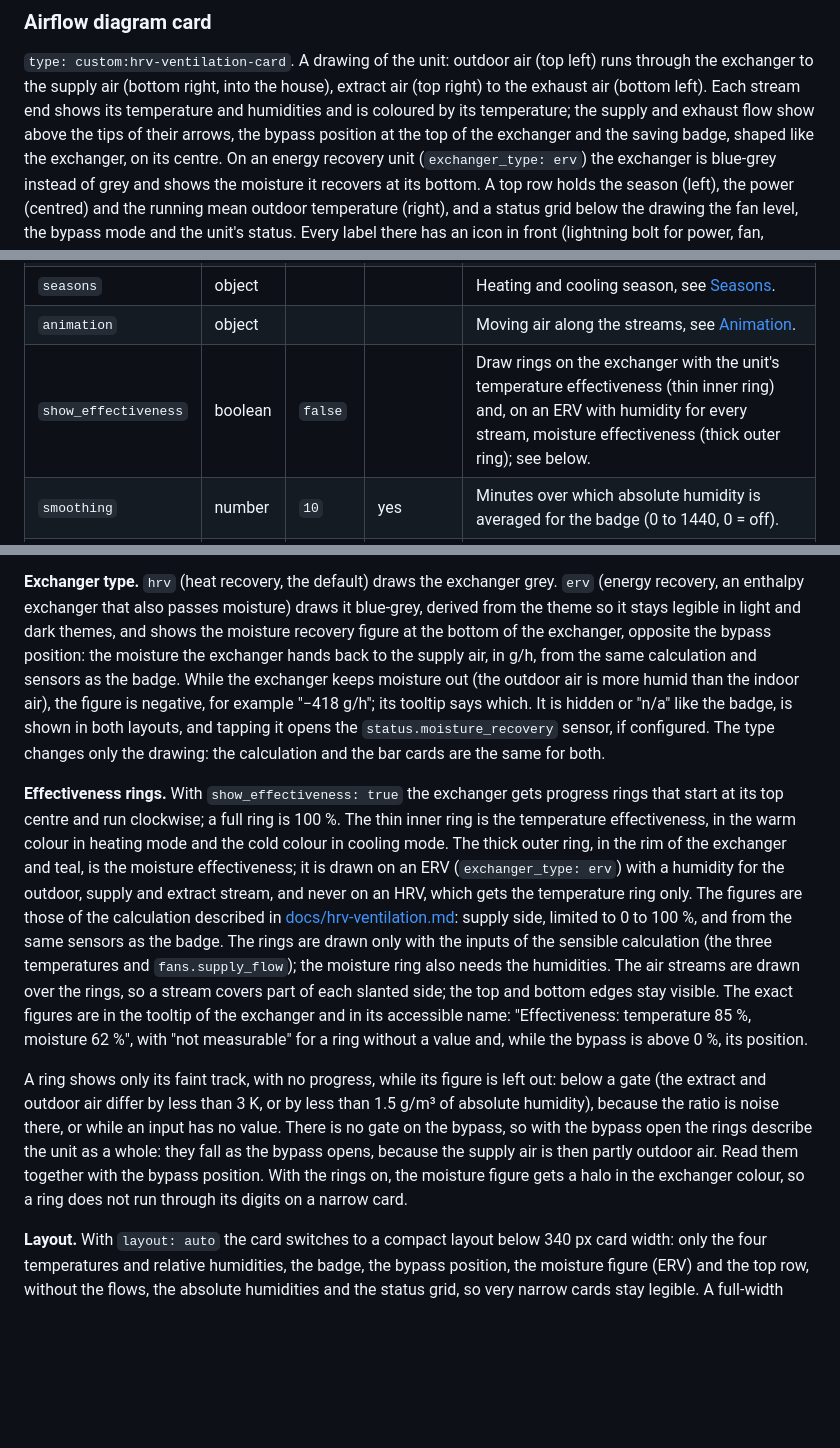
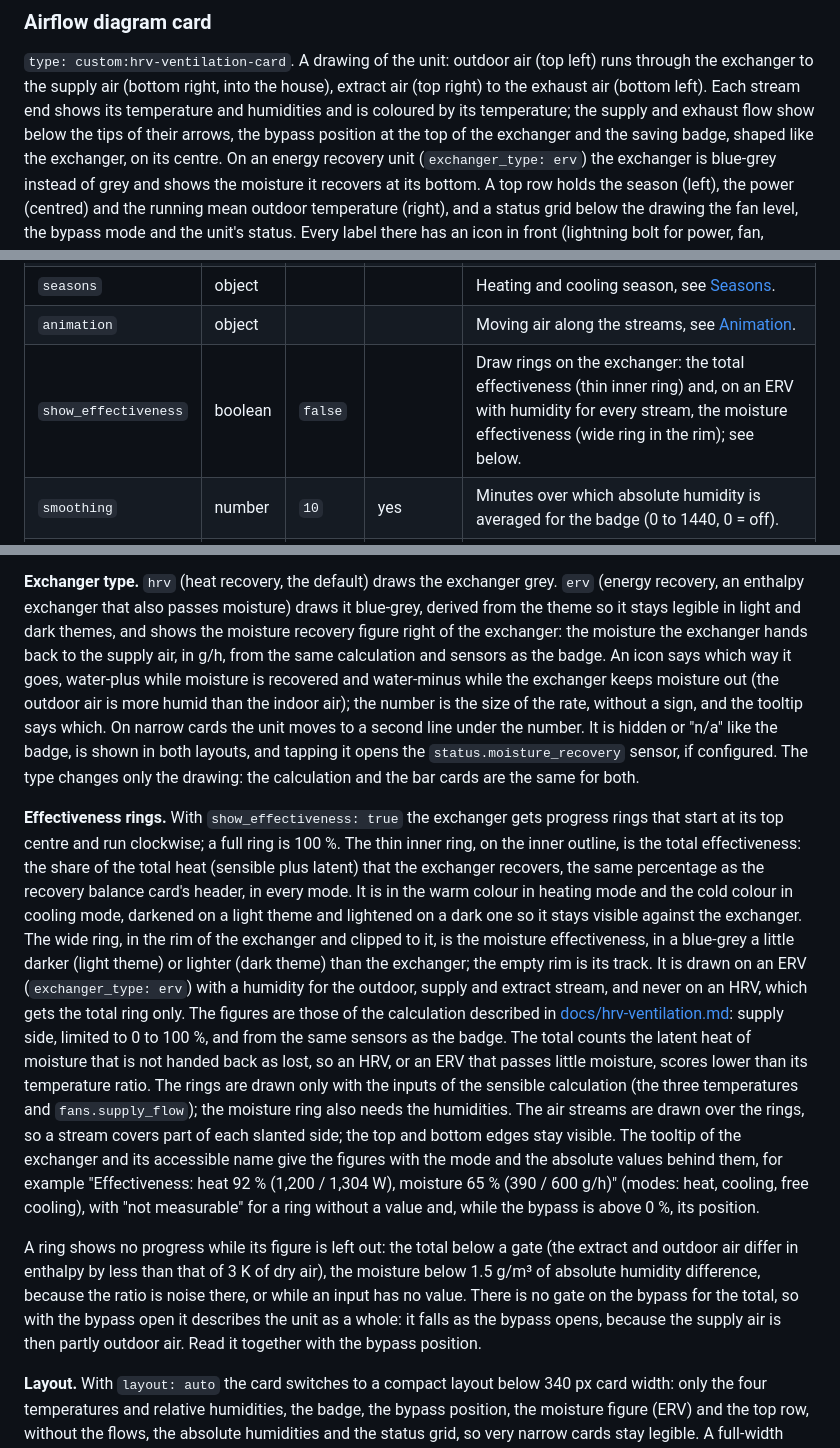
Before and after one commit to peeter123/hrv-ventilation-card, a Markdown page: README.md, 3 parts joined by grey strips. Rendered like a GitHub page; blank space fills up the shorter version.

```diff
--- a/README.md
+++ b/README.md
@@ -113,7 +113,7 @@ never mixed with real values.
 
 `type: custom:hrv-ventilation-card`. A drawing of the unit: outdoor air (top left) runs through the exchanger to the
 supply air (bottom right, into the house), extract air (top right) to the exhaust air (bottom left). Each stream end
-shows its temperature and humidities and is coloured by its temperature; the supply and exhaust flow show above
+shows its temperature and humidities and is coloured by its temperature; the supply and exhaust flow show below
 the tips of their arrows, the bypass position at the top of the exchanger and the saving badge, shaped like the
 exchanger, on its centre. On an energy recovery unit (`exchanger_type: erv`) the exchanger is blue-grey instead of
 grey and shows the moisture it recovers at its bottom. A top row holds the season (left), the power (centred) and
@@ -148,7 +148,7 @@ the status grid while one of its roles is; a row does not come and go with the s
 | `status` | object | | | The unit's status, see [Status](#status-object). |
 | `seasons` | object | | | Heating and cooling season, see [Seasons](#seasons-object). |
 | `animation` | object | | | Moving air along the streams, see [Animation](#animation-object). |
-| `show_effectiveness` | boolean | `false` | | Draw rings on the exchanger with the unit's temperature effectiveness (thin inner ring) and, on an ERV with humidity for every stream, moisture effectiveness (thick outer ring); see below. |
+| `show_effectiveness` | boolean | `false` | | Draw rings on the exchanger: the total effectiveness (thin inner ring) and, on an ERV with humidity for every stream, the moisture effectiveness (wide ring in the rim); see below. |
 | `smoothing` | number | `10` | yes | Minutes over which absolute humidity is averaged for the badge (0 to 1440, 0 = off). |
 | `air_density` | number | `1.2` | yes | Air density in kg/m³ for the badge (0.5 to 1.5); about 1.0 at 1500 m altitude. |
 | `colors` | object | | yes | Cold and warm colour, see [Colours](#colours-object). |
@@ -223,31 +223,38 @@ With only one of them set, a reading that is not a number or equal readings, it
 
 **Exchanger type.** `hrv` (heat recovery, the default) draws the exchanger grey. `erv` (energy recovery, an enthalpy
 exchanger that also passes moisture) draws it blue-grey, derived from the theme so it stays legible in light and
-dark themes, and shows the moisture recovery figure at the bottom of the exchanger, opposite the bypass position: the
-moisture the exchanger hands back to the supply air, in g/h, from the same calculation and sensors as the badge.
-While the exchanger keeps moisture out (the outdoor air is more humid than the indoor air), the figure is negative,
-for example "−418 g/h"; its tooltip says which. It is hidden or "n/a" like the badge, is shown in both
+dark themes, and shows the moisture recovery figure right of the exchanger: the moisture the exchanger hands back to the
+supply air, in g/h, from the same calculation and sensors as the badge. An icon says which way it goes, water-plus
+while moisture is recovered and water-minus while the exchanger keeps moisture out (the outdoor air is more humid
+than the indoor air); the number is the size of the rate, without a sign, and the tooltip says which. On narrow
+cards the unit moves to a second line under the number. It is hidden or "n/a" like the badge, is shown in both
 layouts, and tapping it opens the `status.moisture_recovery` sensor, if configured. The type changes only the
 drawing: the calculation and the bar cards are the same for both.
 
 **Effectiveness rings.** With `show_effectiveness: true` the exchanger gets progress rings that start at its top
-centre and run clockwise; a full ring is 100 %. The thin inner ring is the temperature effectiveness, in the warm
-colour in heating mode and the cold colour in cooling mode. The thick outer ring, in the rim of the exchanger and
-teal, is the moisture effectiveness; it is drawn on an ERV (`exchanger_type: erv`) with a humidity for the outdoor,
-supply and extract stream, and never on an HRV, which gets the temperature ring only. The figures are those of the
-calculation described in [docs/hrv-ventilation.md](docs/hrv-ventilation.md#formulas): supply side, limited to 0 to
-100 %, and from the same sensors as the badge. The rings are drawn only with the inputs of the sensible calculation
-(the three temperatures and `fans.supply_flow`); the moisture ring also needs the humidities. The air streams are drawn over the
-rings, so a stream covers part of each slanted side; the top and bottom edges stay visible. The exact figures are in
-the tooltip of the exchanger and in its accessible name: "Effectiveness: temperature 85 %, moisture 62 %", with "not
-measurable" for a ring without a value and, while the bypass is above 0 %, its position.
+centre and run clockwise; a full ring is 100 %. The thin inner ring, on the inner outline, is the total
+effectiveness: the share of the total heat (sensible plus latent) that the exchanger recovers, the same percentage as
+the recovery balance card's header, in every mode. It is in the warm colour in heating mode and the cold colour in
+cooling mode, darkened on a light theme and lightened on a dark one so it stays visible against the exchanger. The wide
+ring, in the rim of the exchanger and clipped to it, is the moisture effectiveness, in a blue-grey a little darker
+(light theme) or lighter (dark theme) than the exchanger; the empty rim is its track. It is drawn on an ERV
+(`exchanger_type: erv`) with a humidity for the outdoor, supply and extract stream, and never on an HRV, which gets
+the total ring only. The figures are those of the calculation described in
+[docs/hrv-ventilation.md](docs/hrv-ventilation.md#formulas): supply side, limited to 0 to 100 %, and from the same
+sensors as the badge. The total counts the latent heat of moisture that is not handed back as lost, so an HRV, or an
+ERV that passes little moisture, scores lower than its temperature ratio. The rings are drawn only with the inputs of
+the sensible calculation (the three temperatures and `fans.supply_flow`); the moisture ring also needs the
+humidities. The air streams are drawn over the rings, so a stream covers part of each slanted side; the top and
+bottom edges stay visible. The tooltip of the exchanger and its accessible name give the figures with the mode and the
+absolute values behind them, for example "Effectiveness: heat 92 % (1,200 / 1,304 W), moisture 65 % (390 / 600
+g/h)" (modes: heat, cooling, free cooling), with "not measurable" for a ring without a value and, while the bypass
+is above 0 %, its position.
 
-A ring shows only its faint track, with no progress, while its figure is left out: below a gate (the extract and
-outdoor air differ by less than 3 K, or by less than 1.5 g/m³ of absolute humidity), because the ratio is noise there,
-or while an input has no value. There is no gate on the bypass, so with the bypass open the rings describe the unit as
-a whole: they fall as the bypass opens, because the supply air is then partly outdoor air. Read them together with the
-bypass position. With the rings on, the moisture figure gets a halo in the exchanger colour, so a ring does not run
-through its digits on a narrow card.
+A ring shows no progress while its figure is left out: the total below a gate (the extract and outdoor air differ in
+enthalpy by less than that of 3 K of dry air), the moisture below 1.5 g/m³ of absolute humidity difference, because
+the ratio is noise there, or while an input has no value. There is no gate on the bypass for the total, so with the bypass open it describes the unit as a whole:
+it falls as the bypass opens, because the supply air is then partly outdoor air. Read it together with the bypass
+position.
 
 **Layout.** With `layout: auto` the card switches to a compact layout below 340 px card width: only the four
 temperatures and relative humidities, the badge, the bypass position, the moisture figure (ERV) and the top row,
```
Also changed, not shown: docs/hrv-ventilation.md (+90 -67 lines).
